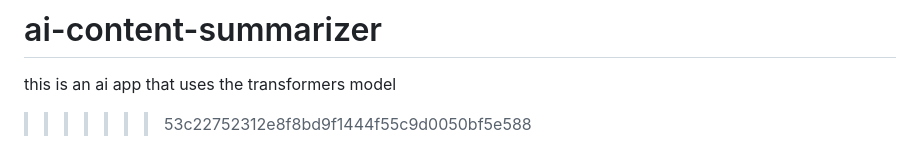
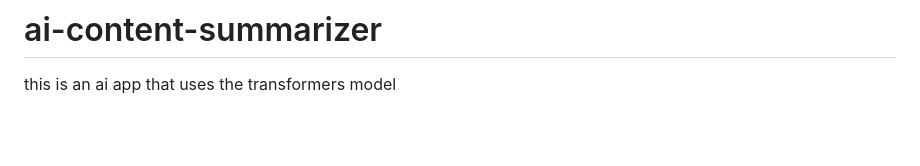
Before and after one commit to Abongile184/ai-content-summarizer, a Markdown page: README.md, the part around the change. Rendered like a GitHub page; blank space fills up the shorter version.

```diff
--- a/README.md
+++ b/README.md
@@ -383,4 +383,3 @@ MIT License
 =======
 # ai-content-summarizer
 this is an ai app that uses the transformers model
->>>>>>> 53c22752312e8f8bd9f1444f55c9d0050bf5e588
```
